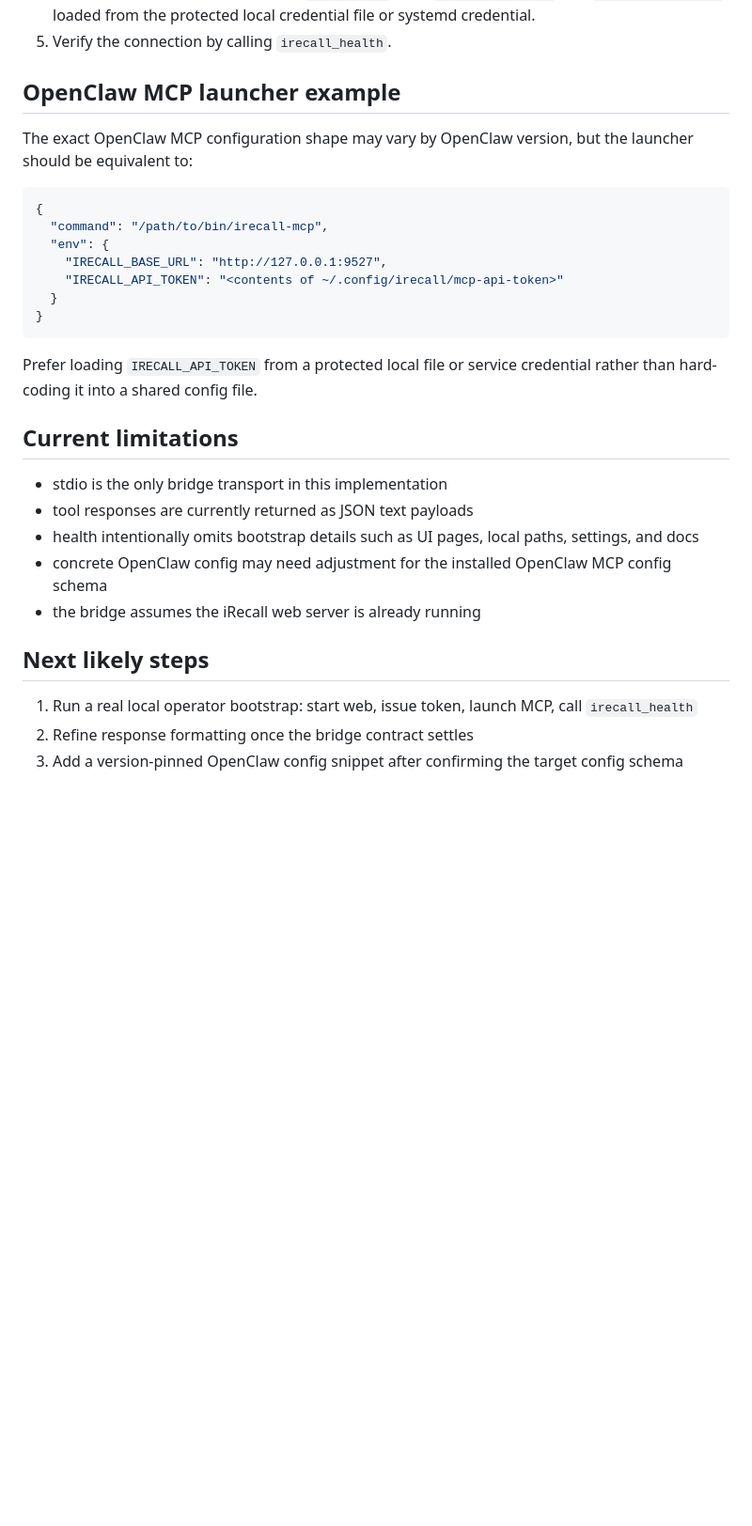
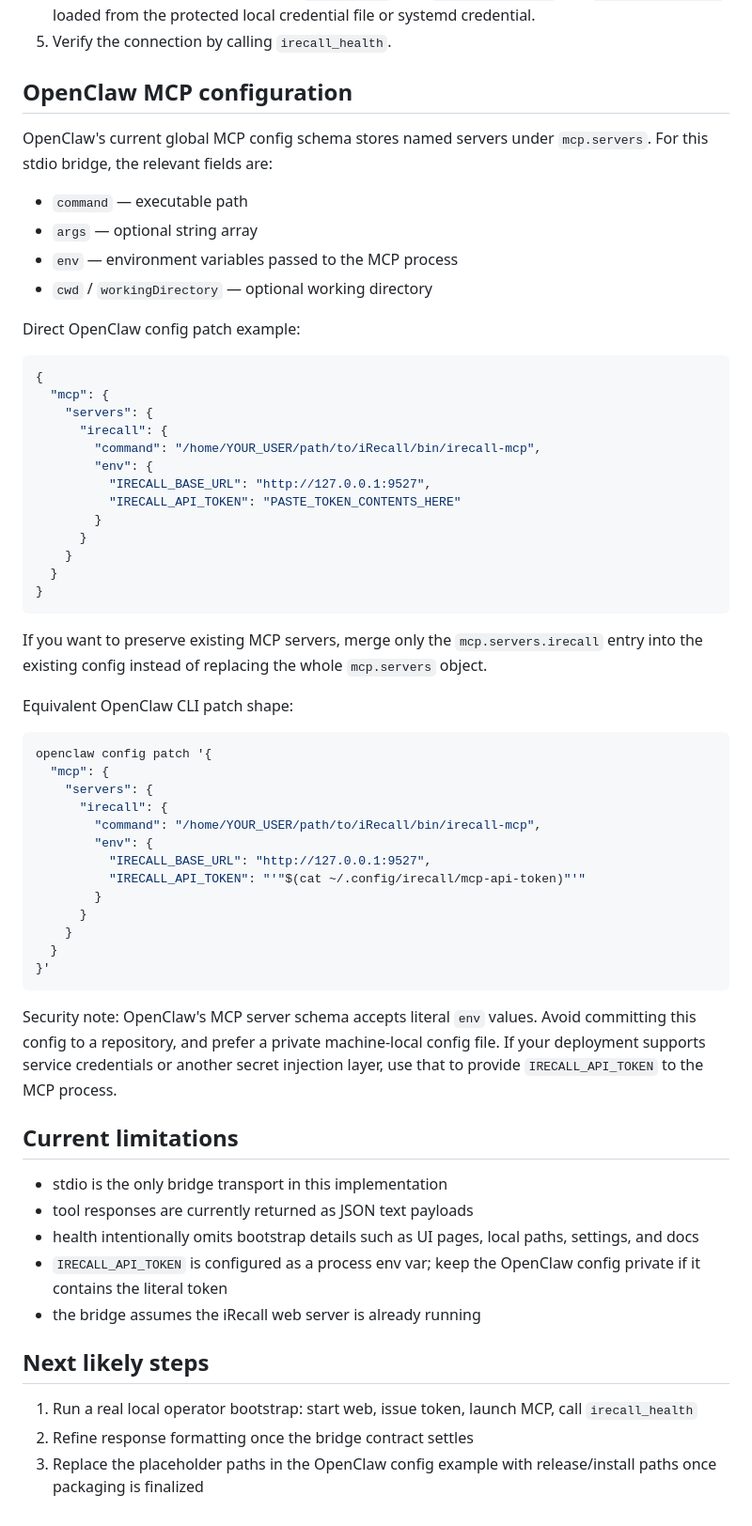
Before and after one commit to DemonGiggle/iRecall, a Markdown page: docs/MCP_OPENCLAW.md, the part around the change. Shown at 94% size. GitHub-like rendering; blank space fills up the shorter version.

Commit message:
Document OpenClaw MCP config schema

````diff
--- a/docs/MCP_OPENCLAW.md
+++ b/docs/MCP_OPENCLAW.md
@@ -113,32 +113,66 @@ The token file is written with mode `0600`. Command output prints only the desti
 4. Configure the MCP launcher to run `irecall-mcp` with `IRECALL_BASE_URL` and `IRECALL_API_TOKEN` loaded from the protected local credential file or systemd credential.
 5. Verify the connection by calling `irecall_health`.
 
-## OpenClaw MCP launcher example
+## OpenClaw MCP configuration
 
-The exact OpenClaw MCP configuration shape may vary by OpenClaw version, but the launcher should be equivalent to:
+OpenClaw's current global MCP config schema stores named servers under `mcp.servers`.
+For this stdio bridge, the relevant fields are:
+
+- `command` — executable path
+- `args` — optional string array
+- `env` — environment variables passed to the MCP process
+- `cwd` / `workingDirectory` — optional working directory
+
+Direct OpenClaw config patch example:
 
 ```json
 {
-  "command": "/path/to/bin/irecall-mcp",
-  "env": {
-    "IRECALL_BASE_URL": "http://127.0.0.1:9527",
-    "IRECALL_API_TOKEN": "<contents of ~/.config/irecall/mcp-api-token>"
+  "mcp": {
+    "servers": {
+      "irecall": {
+        "command": "/home/YOUR_USER/path/to/iRecall/bin/irecall-mcp",
+        "env": {
+          "IRECALL_BASE_URL": "http://127.0.0.1:9527",
+          "IRECALL_API_TOKEN": "PASTE_TOKEN_CONTENTS_HERE"
+        }
+      }
+    }
   }
 }
 ```
 
-Prefer loading `IRECALL_API_TOKEN` from a protected local file or service credential rather than hard-coding it into a shared config file.
+If you want to preserve existing MCP servers, merge only the `mcp.servers.irecall` entry into the existing config instead of replacing the whole `mcp.servers` object.
+
+Equivalent OpenClaw CLI patch shape:
+
+```bash
+openclaw config patch '{
+  "mcp": {
+    "servers": {
+      "irecall": {
+        "command": "/home/YOUR_USER/path/to/iRecall/bin/irecall-mcp",
+        "env": {
+          "IRECALL_BASE_URL": "http://127.0.0.1:9527",
+          "IRECALL_API_TOKEN": "'"$(cat ~/.config/irecall/mcp-api-token)"'"
+        }
+      }
+    }
+  }
+}'
+```
+
+Security note: OpenClaw's MCP server schema accepts literal `env` values. Avoid committing this config to a repository, and prefer a private machine-local config file. If your deployment supports service credentials or another secret injection layer, use that to provide `IRECALL_API_TOKEN` to the MCP process.
 
 ## Current limitations
 
 - stdio is the only bridge transport in this implementation
 - tool responses are currently returned as JSON text payloads
 - health intentionally omits bootstrap details such as UI pages, local paths, settings, and docs
-- concrete OpenClaw config may need adjustment for the installed OpenClaw MCP config schema
+- `IRECALL_API_TOKEN` is configured as a process env var; keep the OpenClaw config private if it contains the literal token
 - the bridge assumes the iRecall web server is already running
 
 ## Next likely steps
 
 1. Run a real local operator bootstrap: start web, issue token, launch MCP, call `irecall_health`
 2. Refine response formatting once the bridge contract settles
-3. Add a version-pinned OpenClaw config snippet after confirming the target config schema
+3. Replace the placeholder paths in the OpenClaw config example with release/install paths once packaging is finalized
````
